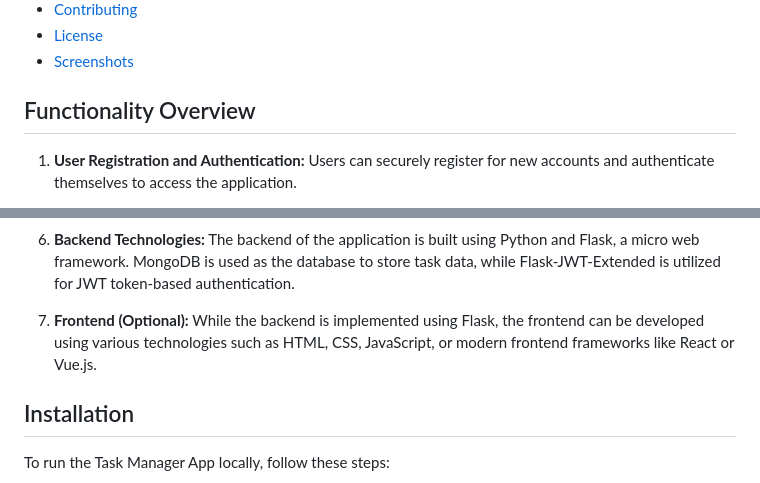
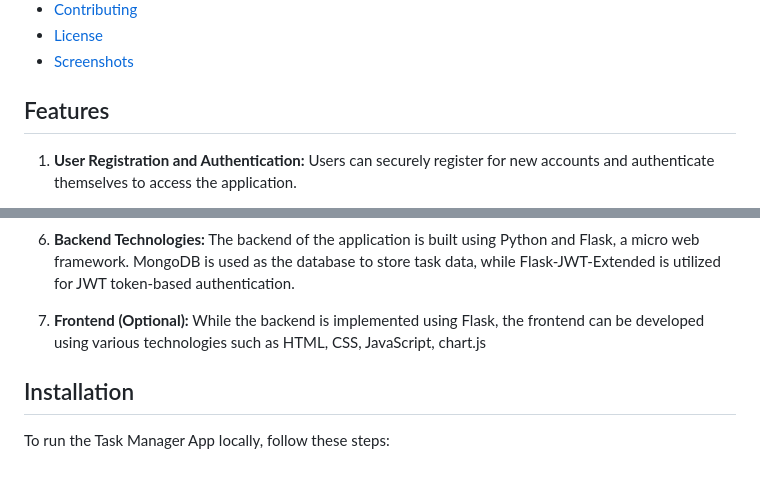
Before and after one commit to 8309h/mapi.com, a Markdown page: README.md, 2 parts joined by grey strips. Rendered like a GitHub page.

```diff
--- a/README.md
+++ b/README.md
@@ -23,7 +23,7 @@ Sure, here's a brief functionality overview that you can include in your reposit
 
 --- -->
 
-## Functionality Overview
+## Features
 
 
 1. **User Registration and Authentication:** Users can securely register for new accounts and authenticate themselves to access the application.
@@ -38,7 +38,7 @@ Sure, here's a brief functionality overview that you can include in your reposit
 
 6. **Backend Technologies:** The backend of the application is built using Python and Flask, a micro web framework. MongoDB is used as the database to store task data, while Flask-JWT-Extended is utilized for JWT token-based authentication.
 
-7. **Frontend (Optional):** While the backend is implemented using Flask, the frontend can be developed using various technologies such as HTML, CSS, JavaScript, or modern frontend frameworks like React or Vue.js.
+7. **Frontend (Optional):** While the backend is implemented using Flask, the frontend can be developed using various technologies such as HTML, CSS, JavaScript, chart.js
 
 
 ## Installation
```
